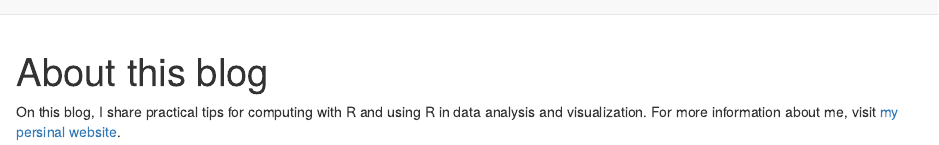
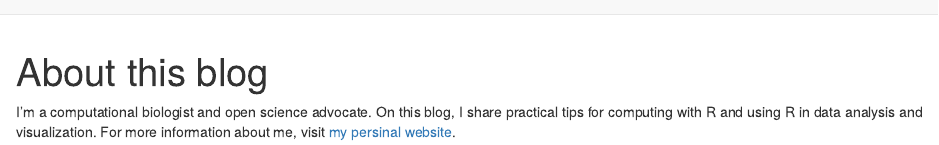
Before and after one commit to BatoolMM/Batool-s-Blabber, an R Markdown document (about.Rmd): the page in a window 1100 px wide, from its top. Rendered offline with R 4.5, knitr and Pandoc, with nearby package versions; drawn as R Markdown's standard HTML page in place of the format the file asks for.

Commit message:
add more information in about.md

````diff
--- a/about.Rmd
+++ b/about.Rmd
@@ -7,6 +7,5 @@ description: |
 ```{r setup, include=FALSE}
 knitr::opts_chunk$set(echo = FALSE)
 ```
-
-On this blog, I share practical tips for computing with R and using R in data analysis and visualization.
+I'm a computational biologist and open science advocate. On this blog, I share practical tips for computing with R and using R in data analysis and visualization.
 For more information about me, visit [my persinal website](https://batool-almarzouq.netlify.app).
````
